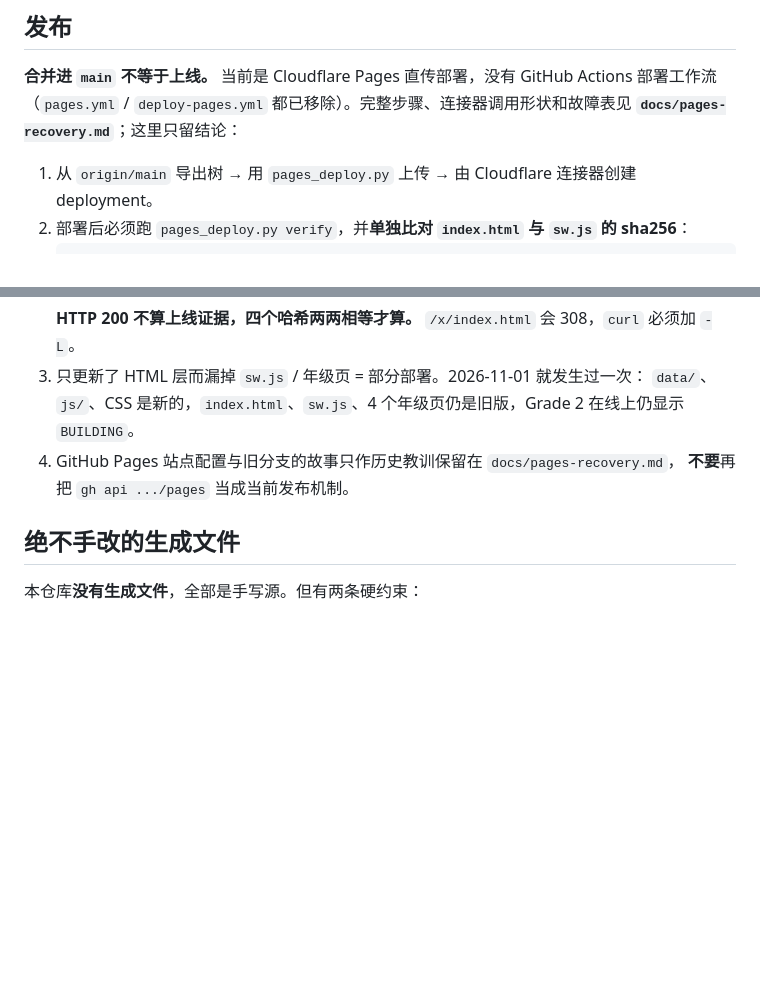
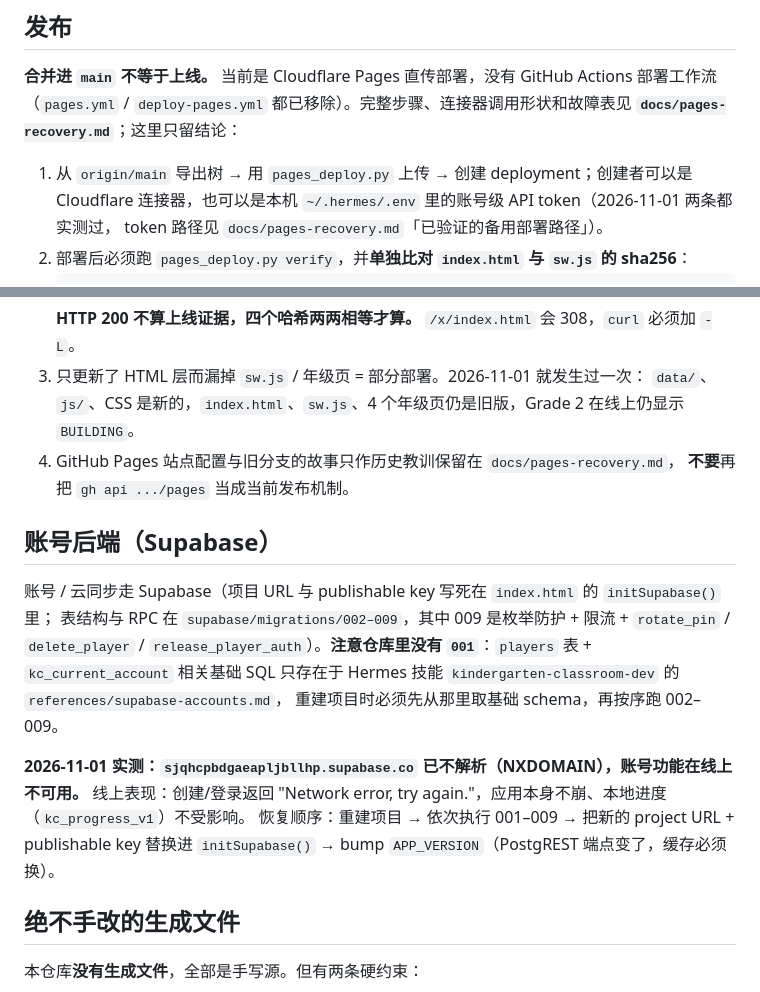
Before and after one commit to yanbing2026/kindergarten-classroom, a Markdown page: AGENTS.md, 2 parts joined by grey strips. Rendered like a GitHub page; blank space fills up the shorter version.

````diff
--- a/AGENTS.md
+++ b/AGENTS.md
@@ -26,7 +26,9 @@ CI：`.github/workflows/validate.yml`（push + PR 自动跑；**所有** `script
 （`pages.yml` / `deploy-pages.yml` 都已移除）。完整步骤、连接器调用形状和故障表见
 **`docs/pages-recovery.md`**；这里只留结论：
 
-1. 从 `origin/main` 导出树 → 用 `pages_deploy.py` 上传 → 由 Cloudflare 连接器创建 deployment。
+1. 从 `origin/main` 导出树 → 用 `pages_deploy.py` 上传 → 创建 deployment；创建者可以是
+   Cloudflare 连接器，也可以是本机 `~/.hermes/.env` 里的账号级 API token（2026-11-01 两条都实测过，
+   token 路径见 `docs/pages-recovery.md`「已验证的备用部署路径」）。
 2. 部署后必须跑 `pages_deploy.py verify`，并**单独比对 `index.html` 与 `sw.js` 的 sha256**：
    ```bash
    curl -sL https://blockquest-classroom.pages.dev/index.html | sha256sum
@@ -40,6 +42,18 @@ CI：`.github/workflows/validate.yml`（push + PR 自动跑；**所有** `script
 4. GitHub Pages 站点配置与旧分支的故事只作历史教训保留在 `docs/pages-recovery.md`，
    **不要**再把 `gh api .../pages` 当成当前发布机制。
 
+## 账号后端（Supabase）
+账号 / 云同步走 Supabase（项目 URL 与 publishable key 写死在 `index.html` 的 `initSupabase()` 里；
+表结构与 RPC 在 `supabase/migrations/002–009`，其中 009 是枚举防护 + 限流 + `rotate_pin` /
+`delete_player` / `release_player_auth`）。**注意仓库里没有 `001`**：`players` 表 + `kc_current_account`
+相关基础 SQL 只存在于 Hermes 技能 `kindergarten-classroom-dev` 的 `references/supabase-accounts.md`，
+重建项目时必须先从那里取基础 schema，再按序跑 002–009。
+
+**2026-11-01 实测：`sjqhcpbdgaeapljbllhp.supabase.co` 已不解析（NXDOMAIN），账号功能在线上不可用。**
+线上表现：创建/登录返回 "Network error, try again."，应用本身不崩、本地进度（`kc_progress_v1`）不受影响。
+恢复顺序：重建项目 → 依次执行 001–009 → 把新的 project URL + publishable key 替换进 `initSupabase()` →
+bump `APP_VERSION`（PostgREST 端点变了，缓存必须换）。
+
 ## 绝不手改的生成文件
 本仓库**没有生成文件**，全部是手写源。但有两条硬约束：
 - `sw.js` 的 `APP_VERSION` / `CACHE_NAME` 必须与 `index.html` 里的 `APP_VERSION` 同步。
````
Also changed, not shown: IMPROVEMENT_PLAN.md (+20 -5 lines), docs/pages-recovery.md (+35 -1 lines).
